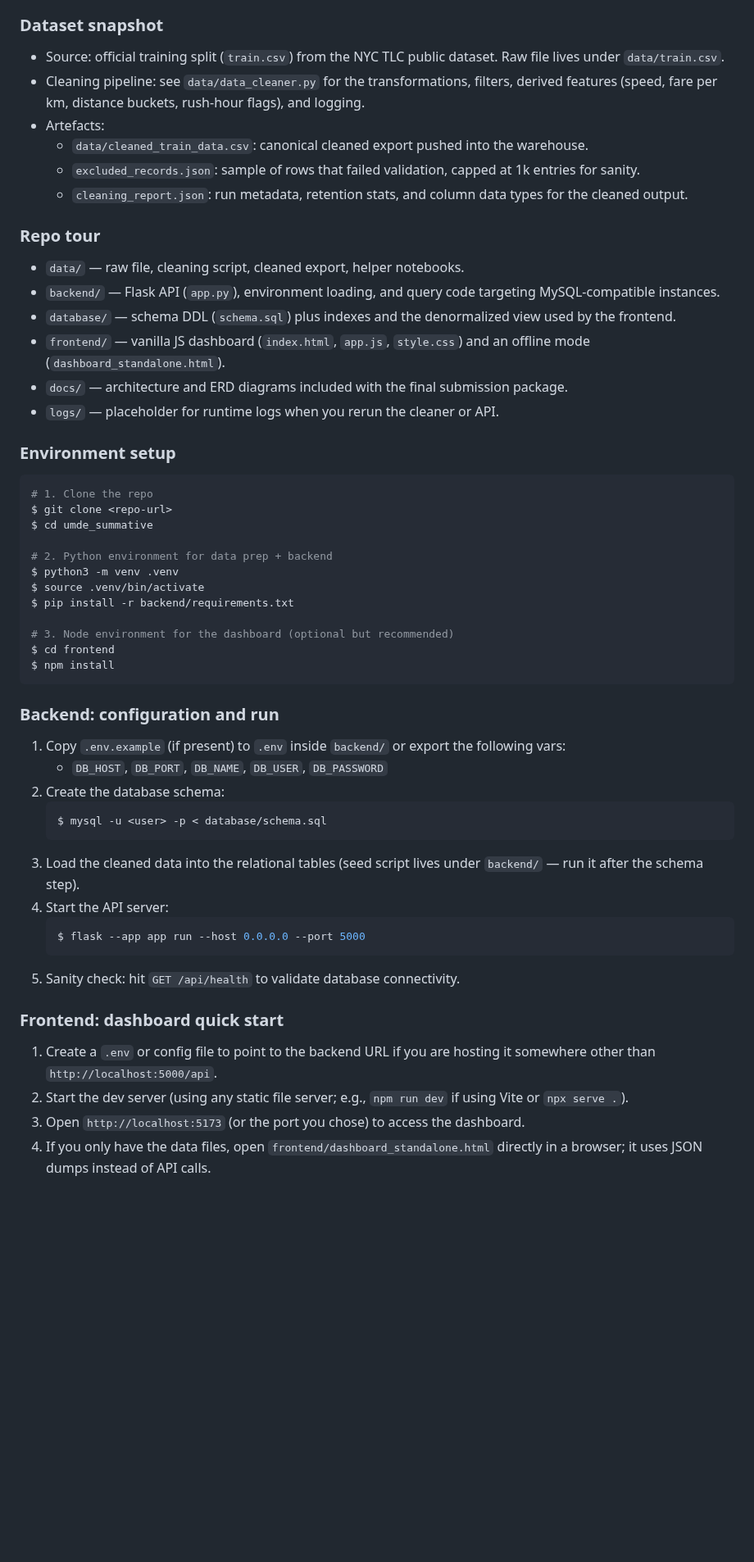
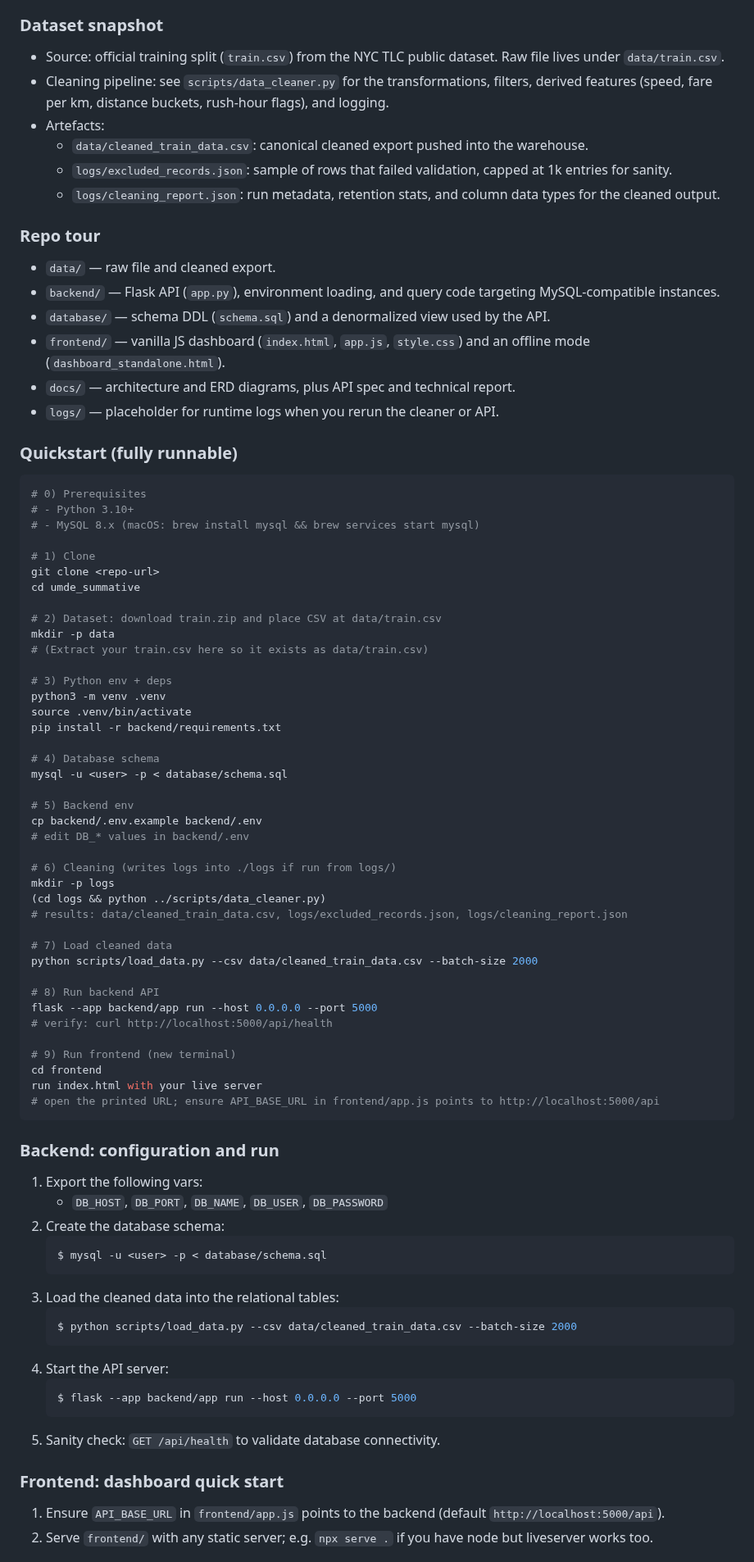
Before and after one commit to dindihabeeb/umde_summative, a Markdown page: README.md, the part around one of its changes. Shown at 82% size. Drawn GitHub-style; blank space fills up the shorter version.

Commit message:
Update readme file with  new instructions

````diff
--- a/README.md
+++ b/README.md
@@ -11,53 +11,82 @@ This repo tracks the full end-to-end submission for the NYC taxi summative. It c
 
 ### Dataset snapshot
 - Source: official training split (`train.csv`) from the NYC TLC public dataset. Raw file lives under `data/train.csv`.
-- Cleaning pipeline: see `data/data_cleaner.py` for the transformations, filters, derived features (speed, fare per km, distance buckets, rush-hour flags), and logging.
+- Cleaning pipeline: see `scripts/data_cleaner.py` for the transformations, filters, derived features (speed, fare per km, distance buckets, rush-hour flags), and logging.
 - Artefacts:
   - `data/cleaned_train_data.csv`: canonical cleaned export pushed into the warehouse.
-  - `excluded_records.json`: sample of rows that failed validation, capped at 1k entries for sanity.
-  - `cleaning_report.json`: run metadata, retention stats, and column data types for the cleaned output.
+  - `logs/excluded_records.json`: sample of rows that failed validation, capped at 1k entries for sanity.
+  - `logs/cleaning_report.json`: run metadata, retention stats, and column data types for the cleaned output.
 
 ### Repo tour
-- `data/` — raw file, cleaning script, cleaned export, helper notebooks.
+- `data/` — raw file and cleaned export.
 - `backend/` — Flask API (`app.py`), environment loading, and query code targeting MySQL-compatible instances.
-- `database/` — schema DDL (`schema.sql`) plus indexes and the denormalized view used by the frontend.
+- `database/` — schema DDL (`schema.sql`) and a denormalized view used by the API.
 - `frontend/` — vanilla JS dashboard (`index.html`, `app.js`, `style.css`) and an offline mode (`dashboard_standalone.html`).
-- `docs/` — architecture and ERD diagrams included with the final submission package.
+- `docs/` — architecture and ERD diagrams, plus API spec and technical report.
 - `logs/` — placeholder for runtime logs when you rerun the cleaner or API.
 
-### Environment setup
+### Quickstart (fully runnable)
 ```bash
-# 1. Clone the repo
-$ git clone <repo-url>
-$ cd umde_summative
+# 0) Prerequisites
+# - Python 3.10+
+# - MySQL 8.x (macOS: brew install mysql && brew services start mysql)
 
-# 2. Python environment for data prep + backend
-$ python3 -m venv .venv
-$ source .venv/bin/activate
-$ pip install -r backend/requirements.txt
+# 1) Clone
+git clone <repo-url>
+cd umde_summative
 
-# 3. Node environment for the dashboard (optional but recommended)
-$ cd frontend
-$ npm install
+# 2) Dataset: download train.zip and place CSV at data/train.csv
+mkdir -p data
+# (Extract your train.csv here so it exists as data/train.csv)
+
+# 3) Python env + deps
+python3 -m venv .venv
+source .venv/bin/activate
+pip install -r backend/requirements.txt
+
+# 4) Database schema
+mysql -u <user> -p < database/schema.sql
+
+# 5) Backend env
+cp backend/.env.example backend/.env
+# edit DB_* values in backend/.env
+
+# 6) Cleaning (writes logs into ./logs if run from logs/)
+mkdir -p logs
+(cd logs && python ../scripts/data_cleaner.py)
+# results: data/cleaned_train_data.csv, logs/excluded_records.json, logs/cleaning_report.json
+
+# 7) Load cleaned data
+python scripts/load_data.py --csv data/cleaned_train_data.csv --batch-size 2000
+
+# 8) Run backend API
+flask --app backend/app run --host 0.0.0.0 --port 5000
+# verify: curl http://localhost:5000/api/health
+
+# 9) Run frontend (new terminal)
+cd frontend
+run index.html with your live server
+# open the printed URL; ensure API_BASE_URL in frontend/app.js points to http://localhost:5000/api
 ```
 
 ### Backend: configuration and run
-1. Copy `.env.example` (if present) to `.env` inside `backend/` or export the following vars:
+1. Export the following vars:
    - `DB_HOST`, `DB_PORT`, `DB_NAME`, `DB_USER`, `DB_PASSWORD`
 2. Create the database schema:
    ```bash
    $ mysql -u <user> -p < database/schema.sql
    ```
-3. Load the cleaned data into the relational tables (seed script lives under `backend/` — run it after the schema step).
+3. Load the cleaned data into the relational tables:
+   ```bash
+   $ python scripts/load_data.py --csv data/cleaned_train_data.csv --batch-size 2000
+   ```
 4. Start the API server:
    ```bash
-   $ flask --app app run --host 0.0.0.0 --port 5000
+   $ flask --app backend/app run --host 0.0.0.0 --port 5000
    ```
-5. Sanity check: hit `GET /api/health` to validate database connectivity.
+5. Sanity check: `GET /api/health` to validate database connectivity.
 
 ### Frontend: dashboard quick start
-1. Create a `.env` or config file to point to the backend URL if you are hosting it somewhere other than `http://localhost:5000/api`.
-2. Start the dev server (using any static file server; e.g., `npm run dev` if using Vite or `npx serve .`).
-3. Open `http://localhost:5173` (or the port you chose) to access the dashboard.
-4. If you only have the data files, open `frontend/dashboard_standalone.html` directly in a browser; it uses JSON dumps instead of API calls.
+1. Ensure `API_BASE_URL` in `frontend/app.js` points to the backend (default `http://localhost:5000/api`).
+2. Serve `frontend/` with any static server; e.g. `npx serve .` if you have node but liveserver works too.
 
````
Also changed, not shown: other parts of README.md (+10 -24 lines).
